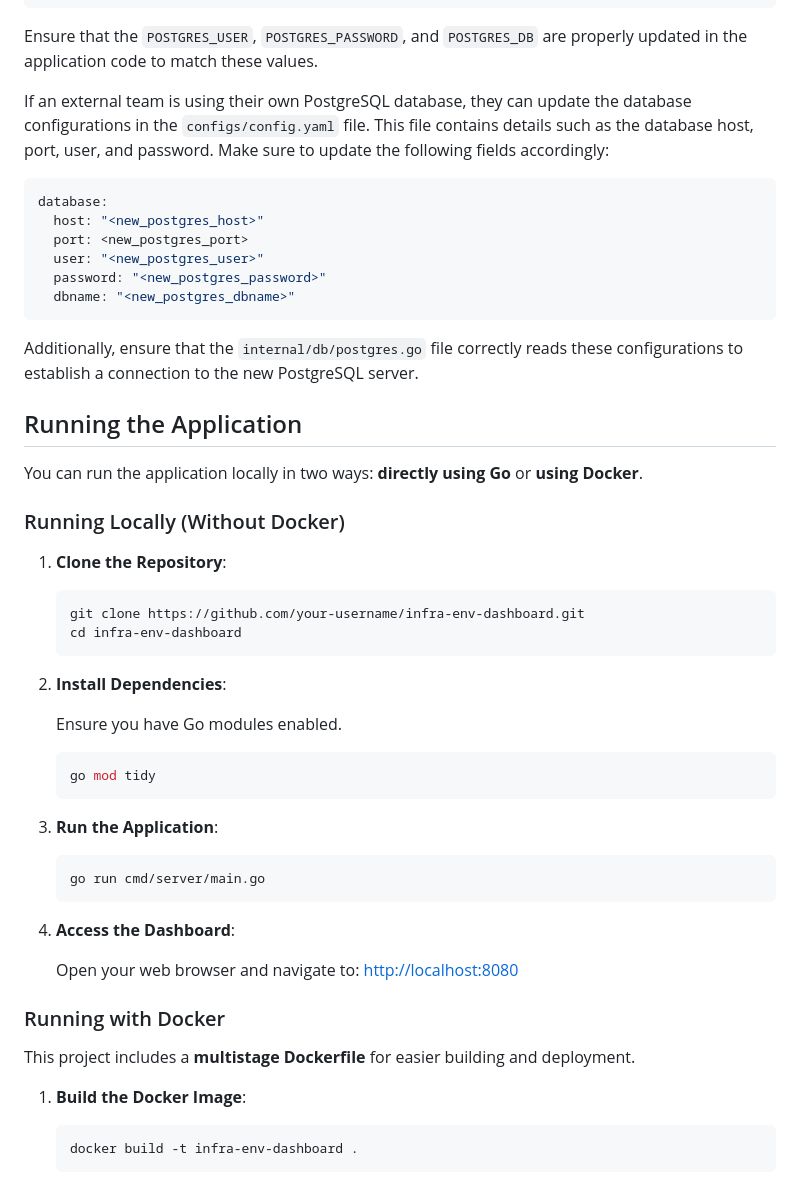
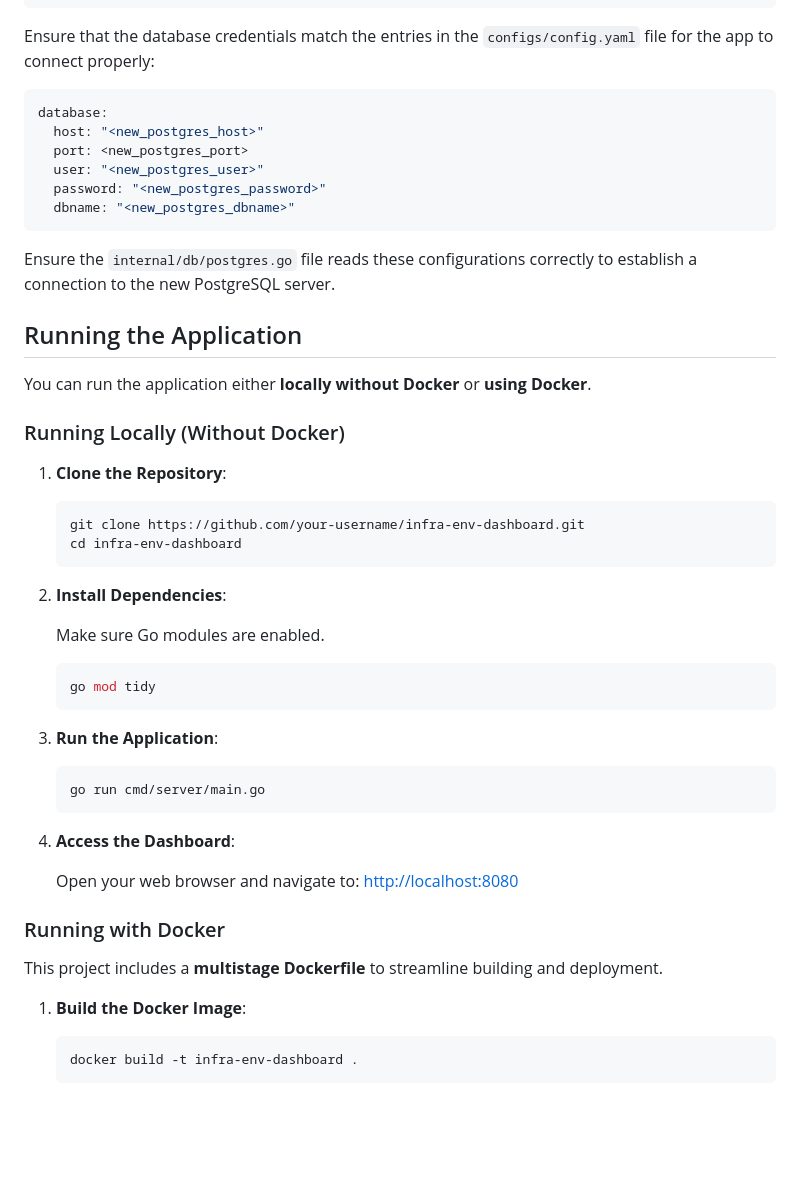
Before and after one commit to Sam123ben/IDP-Integrated-Developer-Platform, a Markdown page: README.md, the part around the change printed below. GitHub-like rendering; blank space fills up the shorter version.

````diff
--- a/README.md
+++ b/README.md
@@ -56,9 +57,7 @@ docker run --name my_postgres \
   -d postgres
 ```
 
-Ensure that the `POSTGRES_USER`, `POSTGRES_PASSWORD`, and `POSTGRES_DB` are properly updated in the application code to match these values.
-
-If an external team is using their own PostgreSQL database, they can update the database configurations in the `configs/config.yaml` file. This file contains details such as the database host, port, user, and password. Make sure to update the following fields accordingly:
+Ensure that the database credentials match the entries in the `configs/config.yaml` file for the app to connect properly:
 
 ```yaml
 database:
@@ -69,11 +68,11 @@ database:
   dbname: "<new_postgres_dbname>"
 ```
 
-Additionally, ensure that the `internal/db/postgres.go` file correctly reads these configurations to establish a connection to the new PostgreSQL server.
+Ensure the `internal/db/postgres.go` file reads these configurations correctly to establish a connection to the new PostgreSQL server.
 
 ## Running the Application
 
-You can run the application locally in two ways: **directly using Go** or **using Docker**.
+You can run the application either **locally without Docker** or **using Docker**.
 
 ### Running Locally (Without Docker)
 
@@ -86,7 +85,7 @@ You can run the application locally in two ways: **directly using Go** or **usin
 
 2. **Install Dependencies**:
 
-   Ensure you have Go modules enabled.
+   Make sure Go modules are enabled.
 
    ```bash
    go mod tidy
@@ -104,7 +103,7 @@ You can run the application locally in two ways: **directly using Go** or **usin
 
 ### Running with Docker
 
-This project includes a **multistage Dockerfile** for easier building and deployment.
+This project includes a **multistage Dockerfile** to streamline building and deployment.
 
 1. **Build the Docker Image**:
 
````
Also changed, not shown: other parts of README.md (+28 -50 lines).
